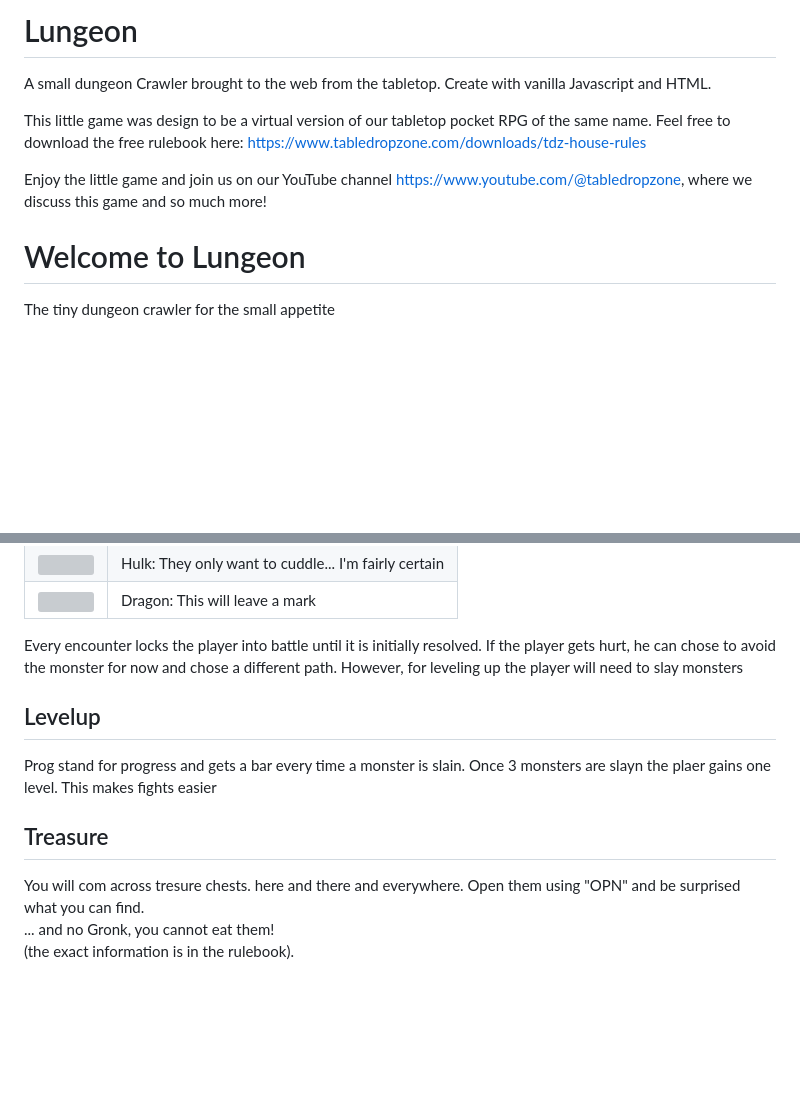
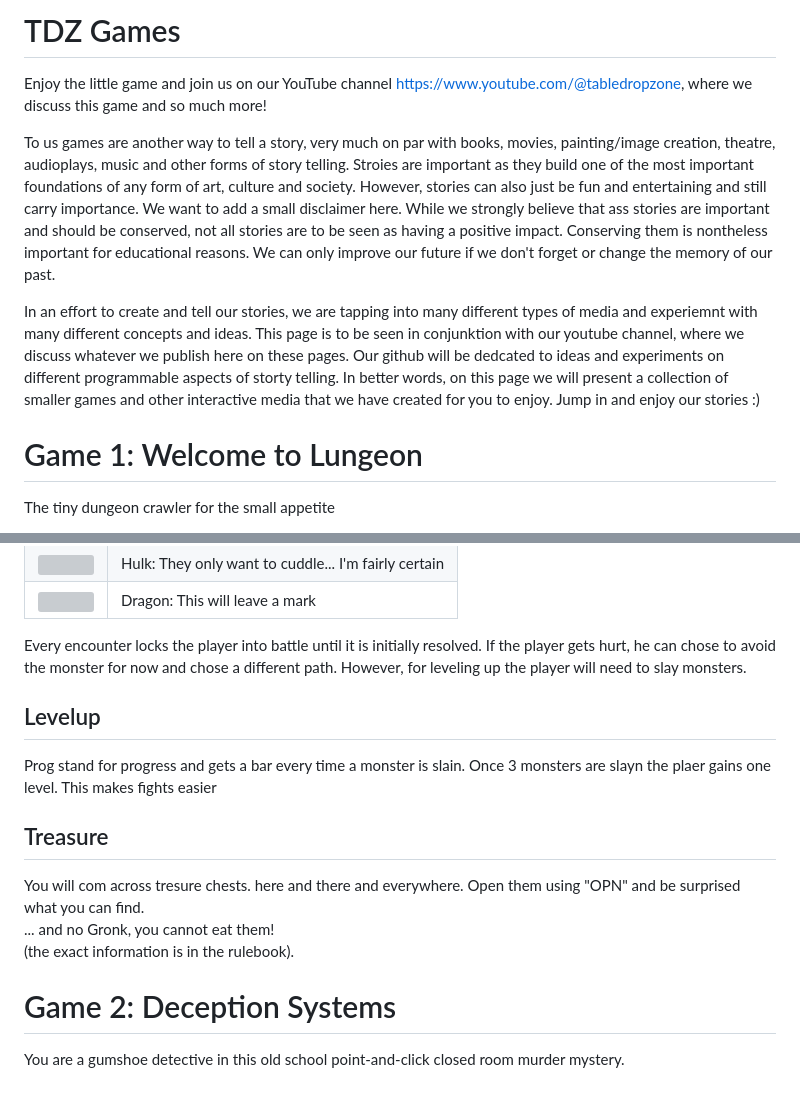
Before and after one commit to HS-Sync/hs-sync.github.io, a Markdown page: README.md, 2 parts joined by grey strips. Rendered like a GitHub page; blank space fills up the shorter version; grey boxes are pictures that could not be loaded.

```diff
--- a/README.md
+++ b/README.md
@@ -1,13 +1,15 @@
-# Lungeon
-A small dungeon Crawler brought to the web from the tabletop. Create with vanilla Javascript and HTML.
-
-This little game was design to be a virtual version of our tabletop pocket RPG of the same name.
-Feel free to download the free rulebook here: https://www.tabledropzone.com/downloads/tdz-house-rules
+# TDZ Games
 
 Enjoy the little game and join us on our YouTube channel https://www.youtube.com/@tabledropzone, where we discuss this game and so much more!
 
-Welcome to Lungeon
-==================
+To us games are another way to tell a story, very much on par with books, movies, painting/image creation, theatre, audioplays, music and other forms of story telling. Stroies are important as they build one of the most important foundations of any form of art, culture and society. However, stories can also just be fun and entertaining and still carry importance.
+We want to add a small disclaimer here. While we strongly believe that ass stories are important and should be conserved, not all stories are to be seen as having a positive impact. Conserving them is nontheless important for educational reasons. We can only improve our future if we don't forget or change the memory of our past.
+
+In an effort to create and tell our stories, we are tapping into many different types of media and experiemnt with many different concepts and ideas. This page is to be seen in conjunktion with our youtube channel, where we discuss whatever we publish here on these pages. Our github will be dedcated to ideas and experiments on different programmable aspects of storty telling. In better words, on this page we will present a collection of smaller games and other interactive media that we have created for you to enjoy.
+Jump in and enjoy our stories :)
+
+Game 1: Welcome to Lungeon
+==========================
 
 The tiny dungeon crawler for the small appetite
 
@@ -47,7 +49,7 @@ You will battle monsters in 3 categories:
 | ![](images/Skull330.png) | Dragon: This will leave a mark |
 
 
-Every encounter locks the player into battle until it is initially resolved. If the player gets hurt, he can chose to avoid the monster for now and chose a different path. However, for leveling up the player will need to slay monsters
+Every encounter locks the player into battle until it is initially resolved. If the player gets hurt, he can chose to avoid the monster for now and chose a different path. However, for leveling up the player will need to slay monsters.
 
 Levelup
 -------
@@ -60,3 +62,9 @@ Treasure
 You will com across tresure chests. here and there and everywhere. Open them using "OPN" and be surprised what you can find.
 ... and no Gronk, you cannot eat them!
 (the exact information is in the rulebook).
+
+
+Game 2: Deception Systems
+=========================
+
+You are a gumshoe detective in this old school point-and-click closed room murder mystery.
```
